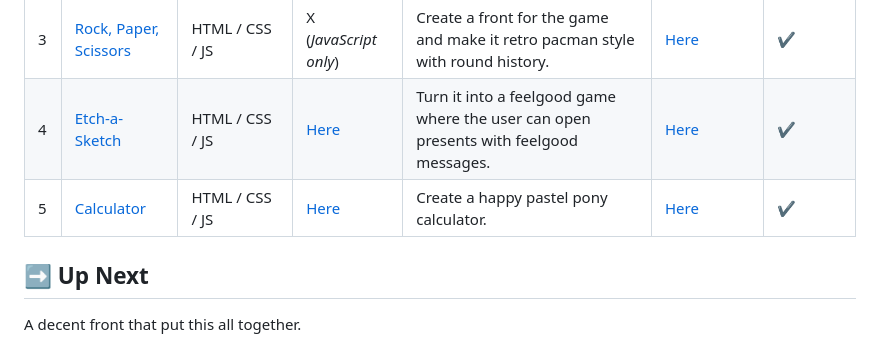
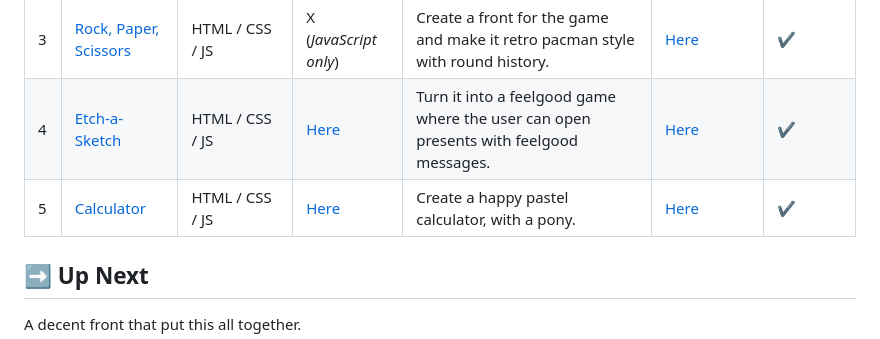
Before and after one commit to PastelPrism/the-odin-project, a Markdown page: README.md, the part around the change. Rendered like a GitHub page.

Commit message:
Changed description for Calculator project

```diff
--- a/README.md
+++ b/README.md
@@ -24,7 +24,7 @@ The curriculum of the Odin Project - Foundations Curriculum consist of 5 real-li
 | 2 | [Landing page](https://github.com/PastelPrism/the-odin-project/tree/main/landing-page)  | HTML / CSS   | [Here](https://pastelprism.github.io/the-odin-project/landing-page/)      | Make a page for a rollerblade disco.   | [Here](https://pastelprism.github.io/the-odin-project/landing-page/extra-assignment/)       |   ✔️  |
 | 3 | [Rock, Paper, Scissors](https://github.com/PastelPrism/the-odin-project/tree/main/rock-paper-scissors)  | HTML / CSS / JS  | X (_JavaScript only_)      | Create a front for the game and make it retro pacman style with round history.   | [Here](https://pastelprism.github.io/the-odin-project/rock-paper-scissors/extra/)       |   ✔️  |
 | 4 | [Etch-a-Sketch](https://github.com/PastelPrism/the-odin-project/tree/main/etch-a-sketch)  | HTML / CSS / JS  | [Here](https://pastelprism.github.io/the-odin-project/etch-a-sketch/)   | Turn it into a feelgood game where the user can open presents with feelgood messages.  | [Here](https://pastelprism.github.io/the-odin-project/etch-a-sketch/extra/)       |   ✔️  |
-| 5 | [Calculator](https://github.com/PastelPrism/the-odin-project/tree/main/calculator)  | HTML / CSS / JS  | [Here](https://pastelprism.github.io/the-odin-project/calculator/)  | Create a happy pastel pony calculator. | [Here](https://pastelprism.github.io/the-odin-project/calculator/extra) | ✔️ |
+| 5 | [Calculator](https://github.com/PastelPrism/the-odin-project/tree/main/calculator)  | HTML / CSS / JS  | [Here](https://pastelprism.github.io/the-odin-project/calculator/)  | Create a happy pastel calculator, with a pony. | [Here](https://pastelprism.github.io/the-odin-project/calculator/extra) | ✔️ |
 
 ## ➡️ Up Next
 
```
